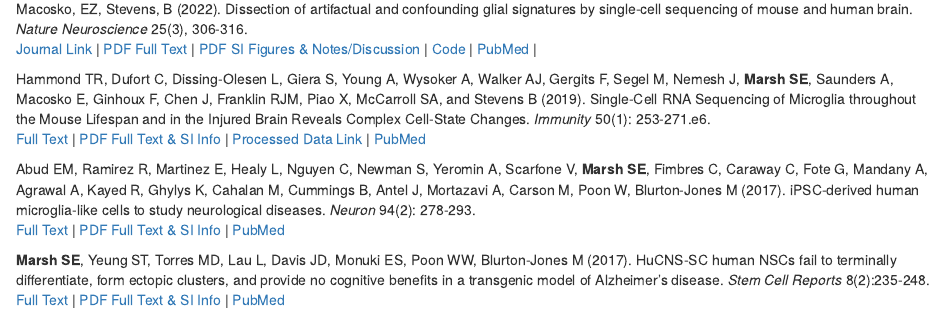
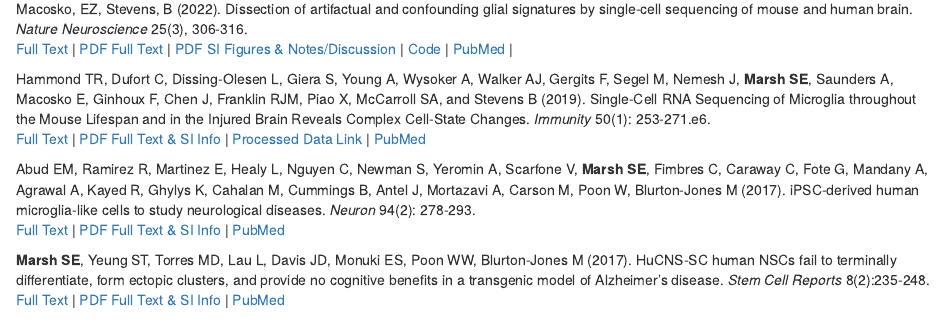
Before and after one commit to samuel-marsh/samuel-marsh, an R Markdown document (index.Rmd): the page in a window 1100 px wide, from 1020 px down. Rendered offline with R 4.5, knitr and Pandoc, with nearby package versions; drawn as R Markdown's standard HTML page in place of the format the file asks for; badge pictures from the web are left out.

Commit message:
Update with open access links

```diff
--- a/index.Rmd
+++ b/index.Rmd
@@ -63,9 +63,10 @@ Gazestani V, Kamath T, Nadaf NM, Dougalis A, Burris SJ, Rooney B, Junkkari A, Va
 [PubMed](https://pubmed.ncbi.nlm.nih.gov/37774681/)
 
 `r emo::ji("boom")`**Marsh SE**, Walker, AJ, Kamath, T, Dissing-Olesen, L, Hammond, TR, de Soysa, TY, Young, AMH, Murphy, S, Abdulraouf, A, Nadaf, N, Dufort, C, Walker, AC, Lucca, LE, Kozareva, V, Vanderburg, C, Hong, S, Bulstrode, H, Hutchinson, PJ, Gaffney, DJ, Hafler, DA, Franklin, RJM, Macosko, EZ, Stevens, B (2022).  Dissection of artifactual and confounding glial signatures by single-cell sequencing of mouse and human brain. *Nature Neuroscience* 25(3), 306-316.
-[Journal Link](https://doi.org/10.1038/s41593-022-01022-8) \|
-![Free](https://img.shields.io/badge/-Free-blueviolet) [PDF Full Text](https://samuel-marsh.science/PDFs/Marsh_et_al_2022.pdf) \|
-[PDF SI Figures & Notes/Discussion](https://samuel-marsh.science/PDFs/Marsh_et_al_2022_SI.pdf) \|
+![Open Access](https://img.shields.io/badge/-Open Access-green)
+[Full Text](https://doi.org/10.1038/s41593-022-01022-8) \|
+[PDF Full Text](https://www.nature.com/articles/s41593-022-01022-8.pdf) \|
+[PDF SI Figures & Notes/Discussion](https://static-content.springer.com/esm/art%3A10.1038%2Fs41593-022-01022-8/MediaObjects/41593_2022_1022_MOESM1_ESM.pdf) \|
 [Code](https://github.com/samuel-marsh/Marsh_et-al_2022_scRNAseq_Dissociation_Artifacts) \|
 [PubMed](https://pubmed.ncbi.nlm.nih.gov/35260865/) \|
 
```
Also changed, not shown: links/full_bibliography.Rmd (+4 -3 lines), index.html, links/full_bibliography.html, 1 other file.
